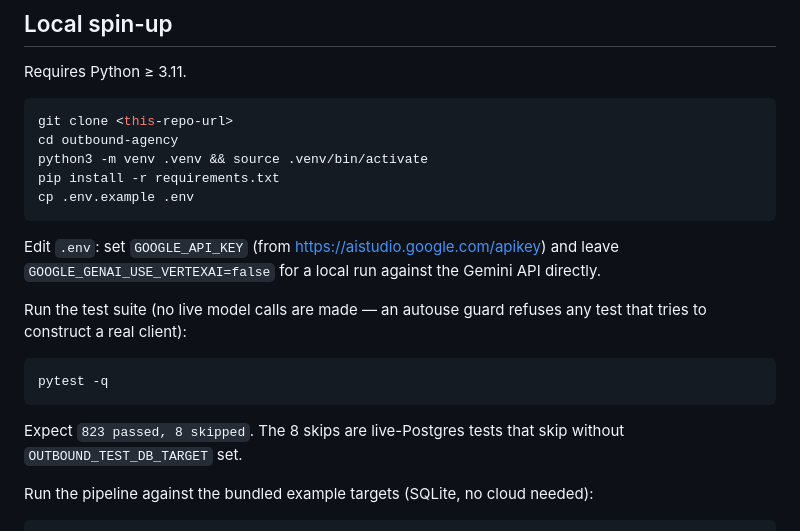
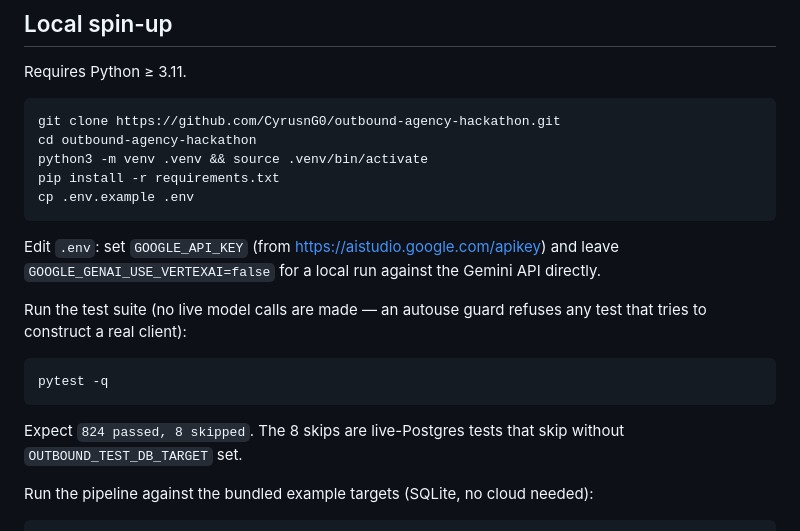
Before and after one commit to CyrusnG0/outbound-agency-hackathon, a Markdown page: README.md, the part around one of its changes. Rendered like a GitHub page.

````diff
--- a/README.md
+++ b/README.md
@@ -180,8 +220,8 @@ every contact email is a reserved `.test`-domain placeholder, never a real addre
 Requires Python ≥ 3.11.
 
 ```bash
-git clone <this-repo-url>
-cd outbound-agency
+git clone https://github.com/CyrusnG0/outbound-agency-hackathon.git
+cd outbound-agency-hackathon
 python3 -m venv .venv && source .venv/bin/activate
 pip install -r requirements.txt
 cp .env.example .env
@@ -197,7 +237,7 @@ tries to construct a real client):
 pytest -q
 ```
 
-Expect `823 passed, 8 skipped`. The 8 skips are live-Postgres tests that skip without
+Expect `824 passed, 8 skipped`. The 8 skips are live-Postgres tests that skip without
 `OUTBOUND_TEST_DB_TARGET` set.
 
 Run the pipeline against the bundled example targets (SQLite, no cloud needed):
````
Also changed, not shown: other parts of README.md (+42 -2 lines).
